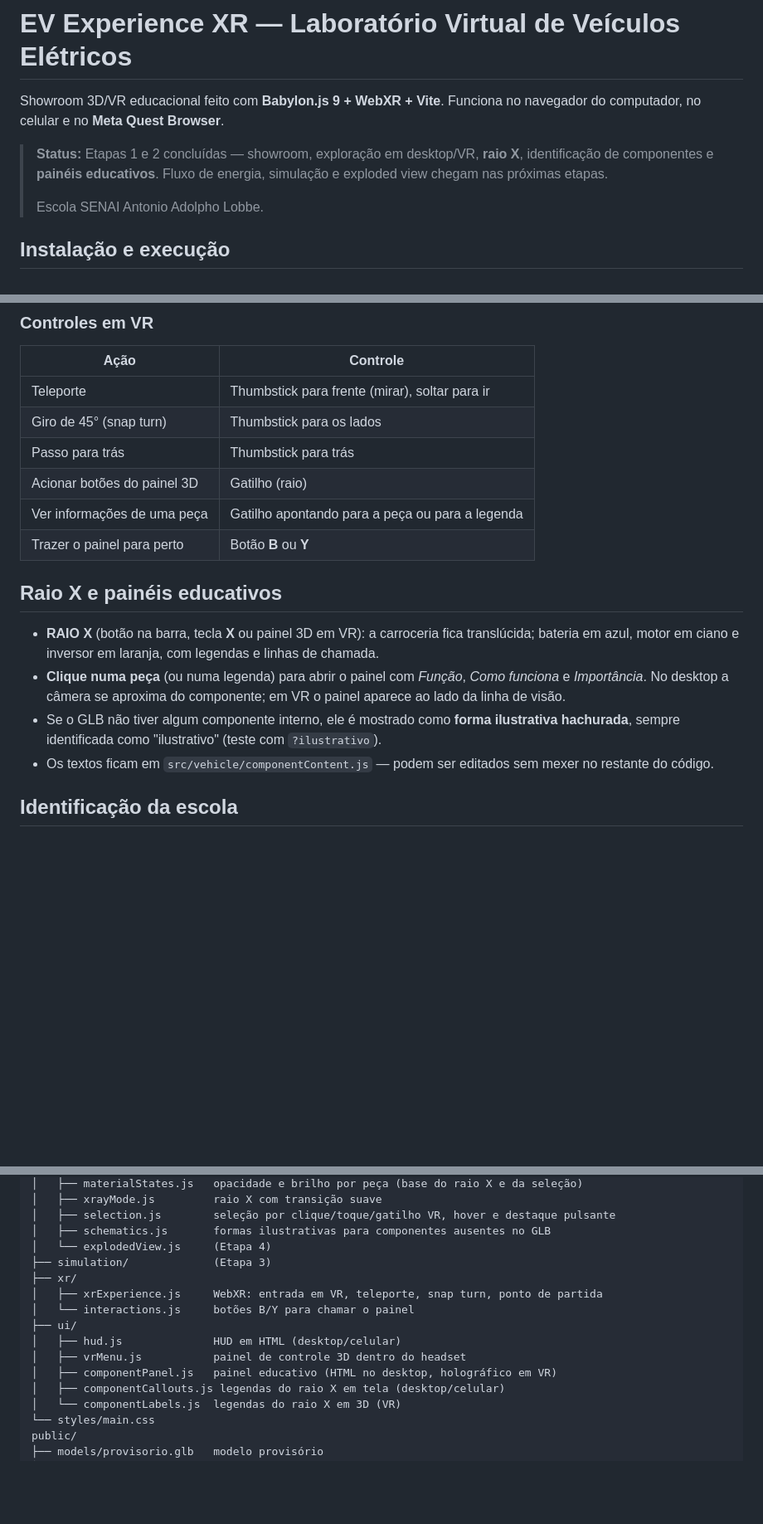
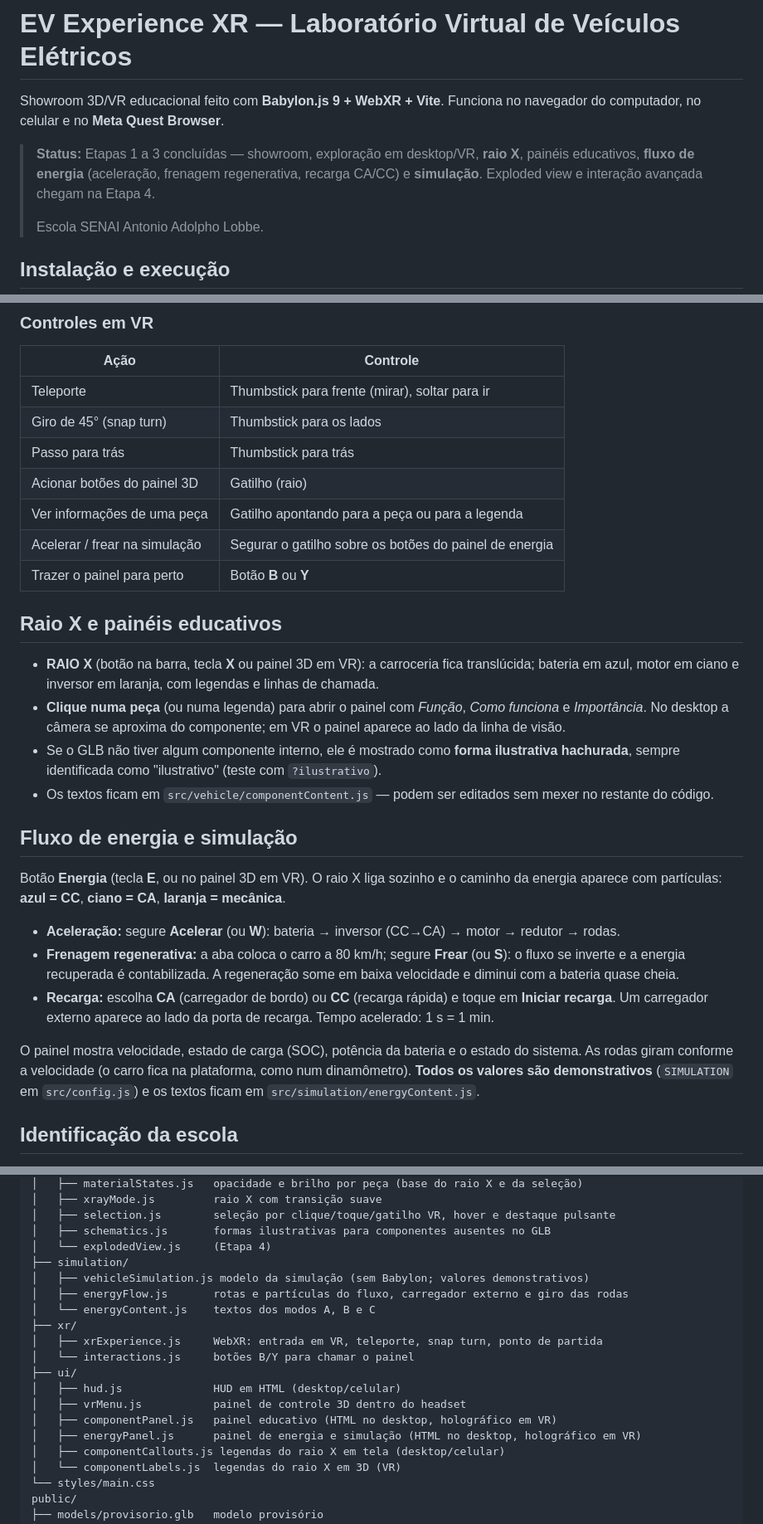
Before and after one commit to LucTrevisan/eletrico, a Markdown page: README.md, 3 parts joined by grey strips. Shown at 83% size. Rendered like a GitHub page; blank space fills up the shorter version.

```diff
--- a/README.md
+++ b/README.md
@@ -2,8 +2,9 @@
 
 Showroom 3D/VR educacional feito com **Babylon.js 9 + WebXR + Vite**. Funciona no navegador do computador, no celular e no **Meta Quest Browser**.
 
-> **Status:** Etapas 1 e 2 concluídas — showroom, exploração em desktop/VR, **raio X**, identificação de
-> componentes e **painéis educativos**. Fluxo de energia, simulação e exploded view chegam nas próximas etapas.
+> **Status:** Etapas 1 a 3 concluídas — showroom, exploração em desktop/VR, **raio X**, painéis educativos,
+> **fluxo de energia** (aceleração, frenagem regenerativa, recarga CA/CC) e **simulação**. Exploded view e
+> interação avançada chegam na Etapa 4.
 >
 > Escola SENAI Antonio Adolpho Lobbe.
 
@@ -44,6 +45,7 @@ Para publicação definitiva, use um host HTTPS (GitHub Pages — configurado na
 | Passo para trás | Thumbstick para trás |
 | Acionar botões do painel 3D | Gatilho (raio) |
 | Ver informações de uma peça | Gatilho apontando para a peça ou para a legenda |
+| Acelerar / frear na simulação | Segurar o gatilho sobre os botões do painel de energia |
 | Trazer o painel para perto | Botão **B** ou **Y** |
 
 ## Raio X e painéis educativos
@@ -55,6 +57,21 @@ Para publicação definitiva, use um host HTTPS (GitHub Pages — configurado na
 - Se o GLB não tiver algum componente interno, ele é mostrado como **forma ilustrativa hachurada**, sempre
   identificada como "ilustrativo" (teste com `?ilustrativo`).
 - Os textos ficam em `src/vehicle/componentContent.js` — podem ser editados sem mexer no restante do código.
+
+## Fluxo de energia e simulação
+
+Botão **Energia** (tecla **E**, ou no painel 3D em VR). O raio X liga sozinho e o caminho da energia aparece
+com partículas: **azul = CC**, **ciano = CA**, **laranja = mecânica**.
+
+- **Aceleração:** segure **Acelerar** (ou **W**): bateria → inversor (CC→CA) → motor → redutor → rodas.
+- **Frenagem regenerativa:** a aba coloca o carro a 80 km/h; segure **Frear** (ou **S**): o fluxo se inverte e a
+  energia recuperada é contabilizada. A regeneração some em baixa velocidade e diminui com a bateria quase cheia.
+- **Recarga:** escolha **CA** (carregador de bordo) ou **CC** (recarga rápida) e toque em **Iniciar recarga**.
+  Um carregador externo aparece ao lado da porta de recarga. Tempo acelerado: 1 s = 1 min.
+
+O painel mostra velocidade, estado de carga (SOC), potência da bateria e o estado do sistema. As rodas giram
+conforme a velocidade (o carro fica na plataforma, como num dinamômetro). **Todos os valores são demonstrativos**
+(`SIMULATION` em `src/config.js`) e os textos ficam em `src/simulation/energyContent.js`.
 
 ## Identificação da escola
 
@@ -113,7 +131,10 @@ src/
 │   ├── selection.js        seleção por clique/toque/gatilho VR, hover e destaque pulsante
 │   ├── schematics.js       formas ilustrativas para componentes ausentes no GLB
 │   └── explodedView.js     (Etapa 4)
-├── simulation/             (Etapa 3)
+├── simulation/
+│   ├── vehicleSimulation.js modelo da simulação (sem Babylon; valores demonstrativos)
+│   ├── energyFlow.js       rotas e partículas do fluxo, carregador externo e giro das rodas
+│   └── energyContent.js    textos dos modos A, B e C
 ├── xr/
 │   ├── xrExperience.js     WebXR: entrada em VR, teleporte, snap turn, ponto de partida
 │   └── interactions.js     botões B/Y para chamar o painel
@@ -121,6 +142,7 @@ src/
 │   ├── hud.js              HUD em HTML (desktop/celular)
 │   ├── vrMenu.js           painel de controle 3D dentro do headset
 │   ├── componentPanel.js   painel educativo (HTML no desktop, holográfico em VR)
+│   ├── energyPanel.js      painel de energia e simulação (HTML no desktop, holográfico em VR)
 │   ├── componentCallouts.js legendas do raio X em tela (desktop/celular)
 │   └── componentLabels.js  legendas do raio X em 3D (VR)
 └── styles/main.css
```
Also changed, not shown: other parts of README.md (+1 -0 lines).
